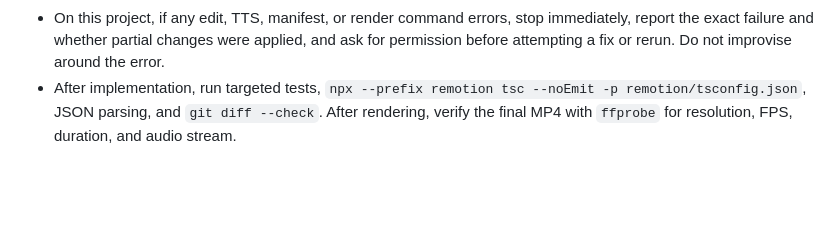
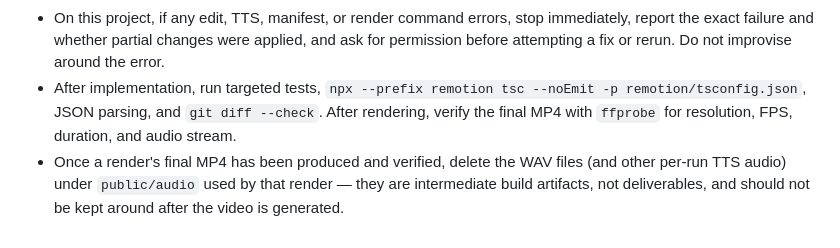
Before and after one commit to nguyenhau442001/VidGen, a Markdown page: AGENTS.md, the part around the change. Drawn GitHub-style; blank space fills up the shorter version.

Commit message:
docs: require deleting per-run WAV audio after MP4 render is verified

```diff
--- a/AGENTS.md
+++ b/AGENTS.md
@@ -17,3 +17,4 @@ Read and follow all instructions in: /Users/haunguyen/GitHub/VidGen/skills/vidge
 - Do not render until the user asks. If only narration changes, do not silently reuse stale TTS. If the user requests a completely fresh result, omit `--reuse-tts` and `--prebuilt-audio-dir`, verify logs show new WAV synthesis, and verify the renderer reports all requested chunks as uncached. Ask before deleting caches if fresh chunks cannot otherwise be guaranteed.
 - On this project, if any edit, TTS, manifest, or render command errors, stop immediately, report the exact failure and whether partial changes were applied, and ask for permission before attempting a fix or rerun. Do not improvise around the error.
 - After implementation, run targeted tests, `npx --prefix remotion tsc --noEmit -p remotion/tsconfig.json`, JSON parsing, and `git diff --check`. After rendering, verify the final MP4 with `ffprobe` for resolution, FPS, duration, and audio stream.
+- Once a render's final MP4 has been produced and verified, delete the WAV files (and other per-run TTS audio) under `public/audio` used by that render — they are intermediate build artifacts, not deliverables, and should not be kept around after the video is generated.
```
Also changed, not shown: CLAUDE.md (+1 -0 lines).
